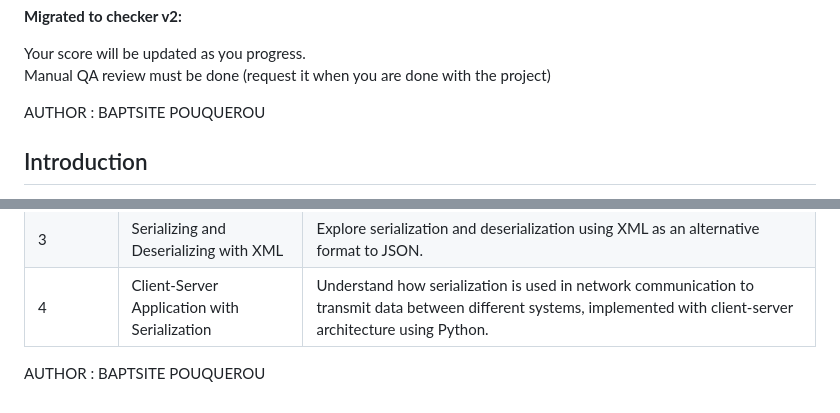
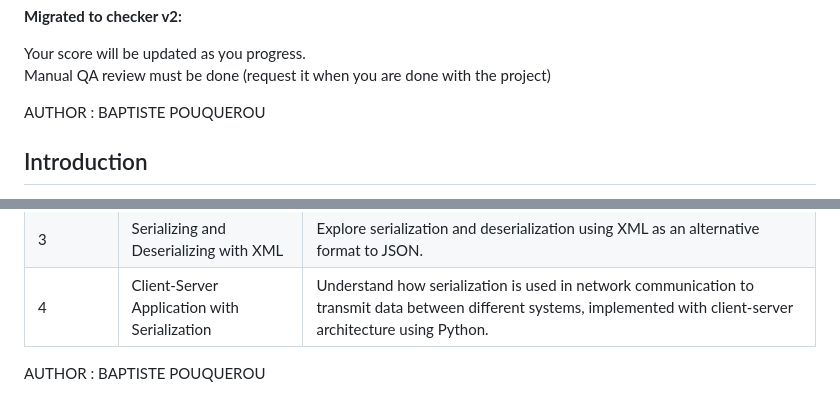
Before and after one commit to ghinzuka/holbertonschool-higher_level_programming, a Markdown page: python-serialization/README.md, 2 parts joined by grey strips. GitHub-like rendering.

```diff
--- a/python-serialization/README.md
+++ b/python-serialization/README.md
@@ -17,7 +18,7 @@
 Your score will be updated as you progress.
 Manual QA review must be done (request it when you are done with the project)
 
-AUTHOR : BAPTSITE POUQUEROU
+AUTHOR : BAPTISTE POUQUEROU
 
 ## Introduction
 
@@ -60,4 +61,4 @@ This project will equip you with the skills needed to manipulate and manage data
 | 3           | Serializing and Deserializing with XML        | Explore serialization and deserialization using XML as an alternative format to JSON.                                                                                                                                  |
 | 4           | Client-Server Application with Serialization  | Understand how serialization is used in network communication to transmit data between different systems, implemented with client-server architecture using Python.                                                     |
 
-AUTHOR : BAPTSITE POUQUEROU
+AUTHOR : BAPTISTE POUQUEROU
```
Also changed, not shown: other parts of python-serialization/README.md (+2 -1 lines).
